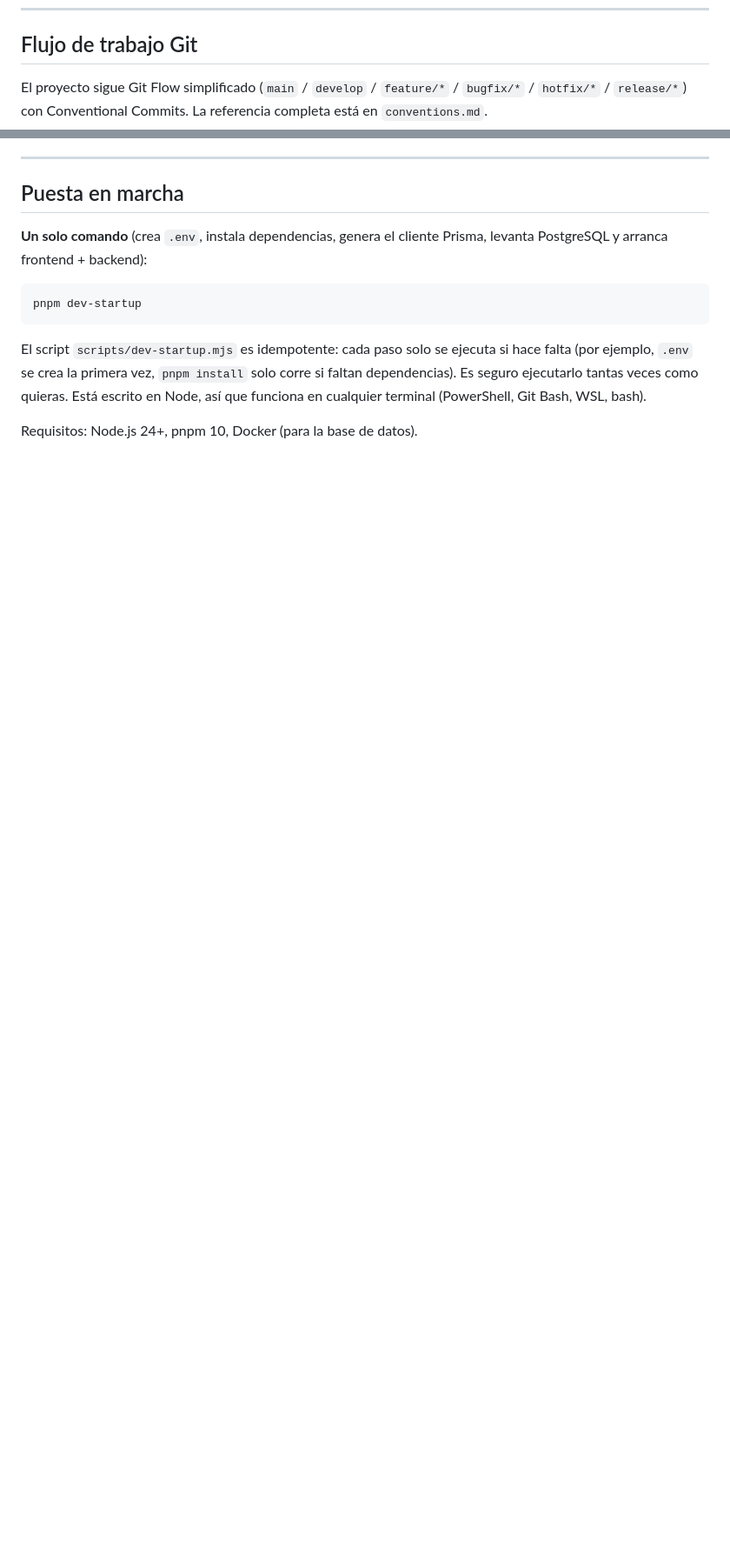
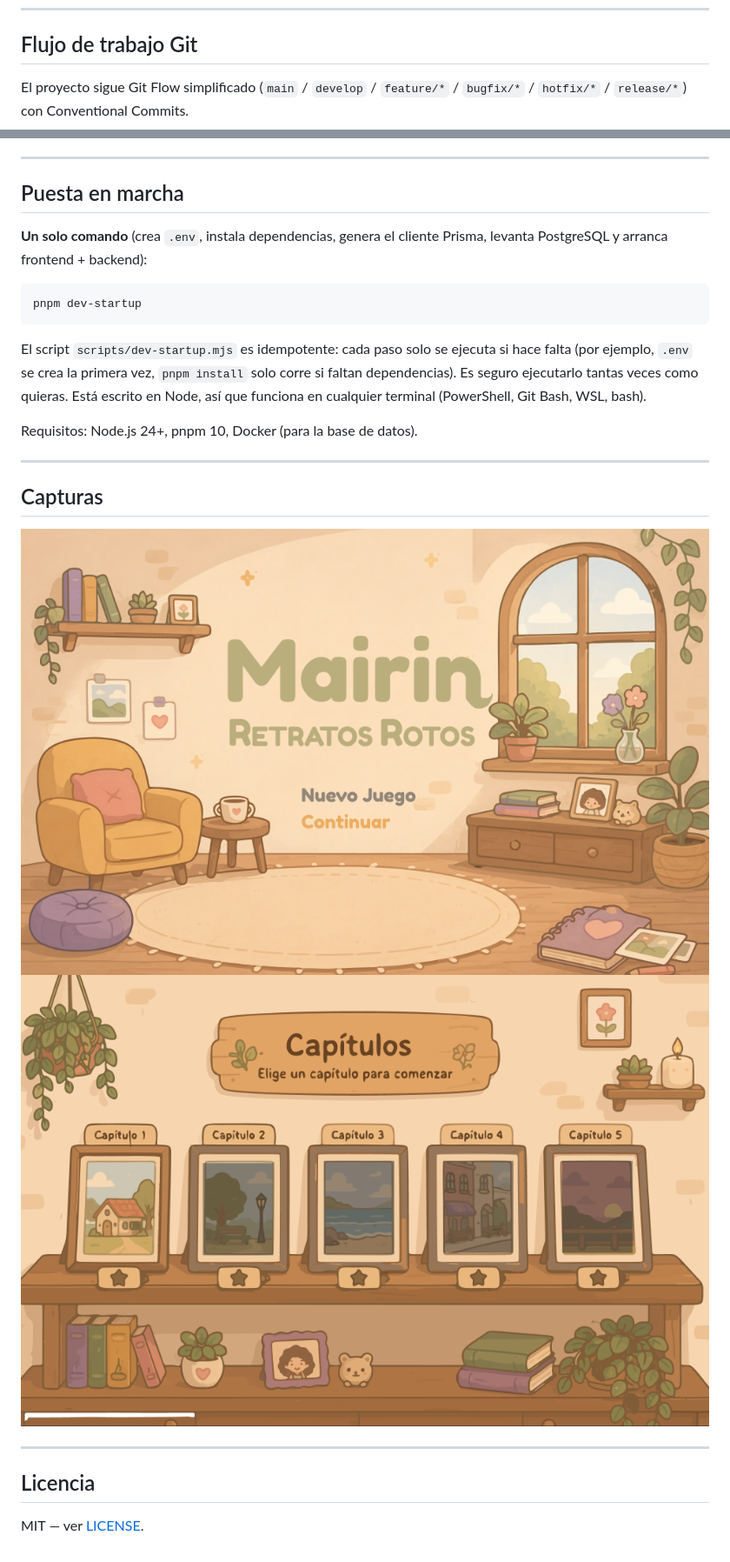
Before and after one commit to ItsRhyas/BarrancoGroup, a Markdown page: README.md, 2 parts joined by grey strips. Shown at 87% size. GitHub-like rendering; pictures changed too: docs/screenshots/screenshot-1.png (added), docs/screenshots/screenshot-2.png (added); blank space fills up the shorter version.

```diff
--- a/README.md
+++ b/README.md
@@ -173,7 +213,7 @@ pnpm test               # Vitest (componentes + scripts)
 
 ## Flujo de trabajo Git
 
-El proyecto sigue Git Flow simplificado (`main` / `develop` / `feature/*` / `bugfix/*` / `hotfix/*` / `release/*`) con Conventional Commits. La referencia completa está en `conventions.md`.
+El proyecto sigue Git Flow simplificado (`main` / `develop` / `feature/*` / `bugfix/*` / `hotfix/*` / `release/*`) con Conventional Commits.
 
 ---
 
@@ -188,3 +228,16 @@ pnpm dev-startup
 El script `scripts/dev-startup.mjs` es idempotente: cada paso solo se ejecuta si hace falta (por ejemplo, `.env` se crea la primera vez, `pnpm install` solo corre si faltan dependencias). Es seguro ejecutarlo tantas veces como quieras. Está escrito en Node, así que funciona en cualquier terminal (PowerShell, Git Bash, WSL, bash).
 
 Requisitos: Node.js 24+, pnpm 10, Docker (para la base de datos).
+
+---
+
+## Capturas
+
+![inicio](docs/screenshots/screenshot-1.png)
+![seleccion](docs/screenshots/screenshot-2.png)
+
+---
+
+## Licencia
+
+MIT — ver [LICENSE](LICENSE).
```
Also changed, not shown: other parts of README.md (+65 -25 lines), apps/backend/README.md (+42 -85 lines), apps/frontend/README.md (+17 -11 lines), 1 other file.
